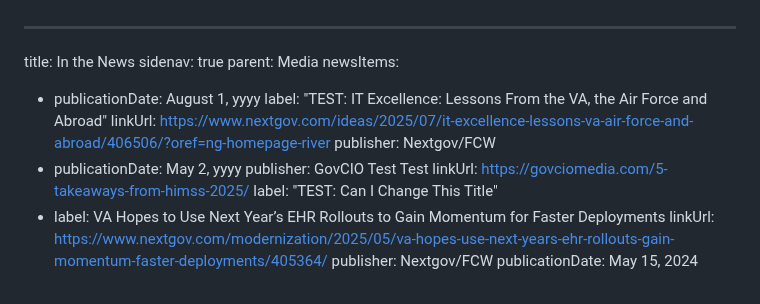
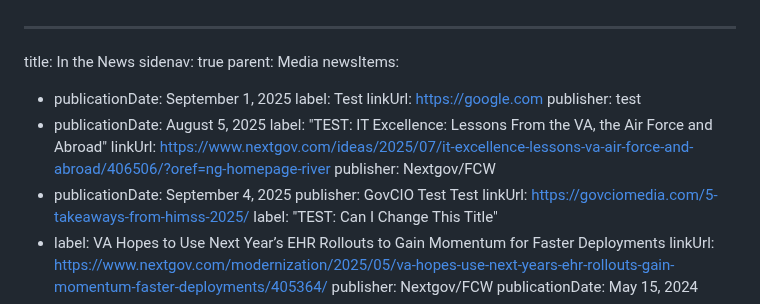
Before and after one commit to FEHRMTeam/fehrmdev, a Markdown page: src/list-pages/in-the-news.md, the part around the change. GitHub-like rendering.

Commit message:
Update List Pages “inTheNews”

```diff
--- a/src/list-pages/in-the-news.md
+++ b/src/list-pages/in-the-news.md
@@ -3,11 +3,15 @@ title: In the News
 sidenav: true
 parent: Media
 newsItems:
-  - publicationDate: August 1, yyyy
+  - publicationDate: September 1, 2025
+    label: Test
+    linkUrl: https://google.com
+    publisher: test
+  - publicationDate: August 5, 2025
     label: "TEST: IT Excellence: Lessons From the VA, the Air Force and Abroad"
     linkUrl: https://www.nextgov.com/ideas/2025/07/it-excellence-lessons-va-air-force-and-abroad/406506/?oref=ng-homepage-river
     publisher: Nextgov/FCW
-  - publicationDate: May 2, yyyy
+  - publicationDate: September 4, 2025
     publisher: GovCIO Test Test
     linkUrl: https://govciomedia.com/5-takeaways-from-himss-2025/
     label: "TEST: Can I Change This Title"
```
